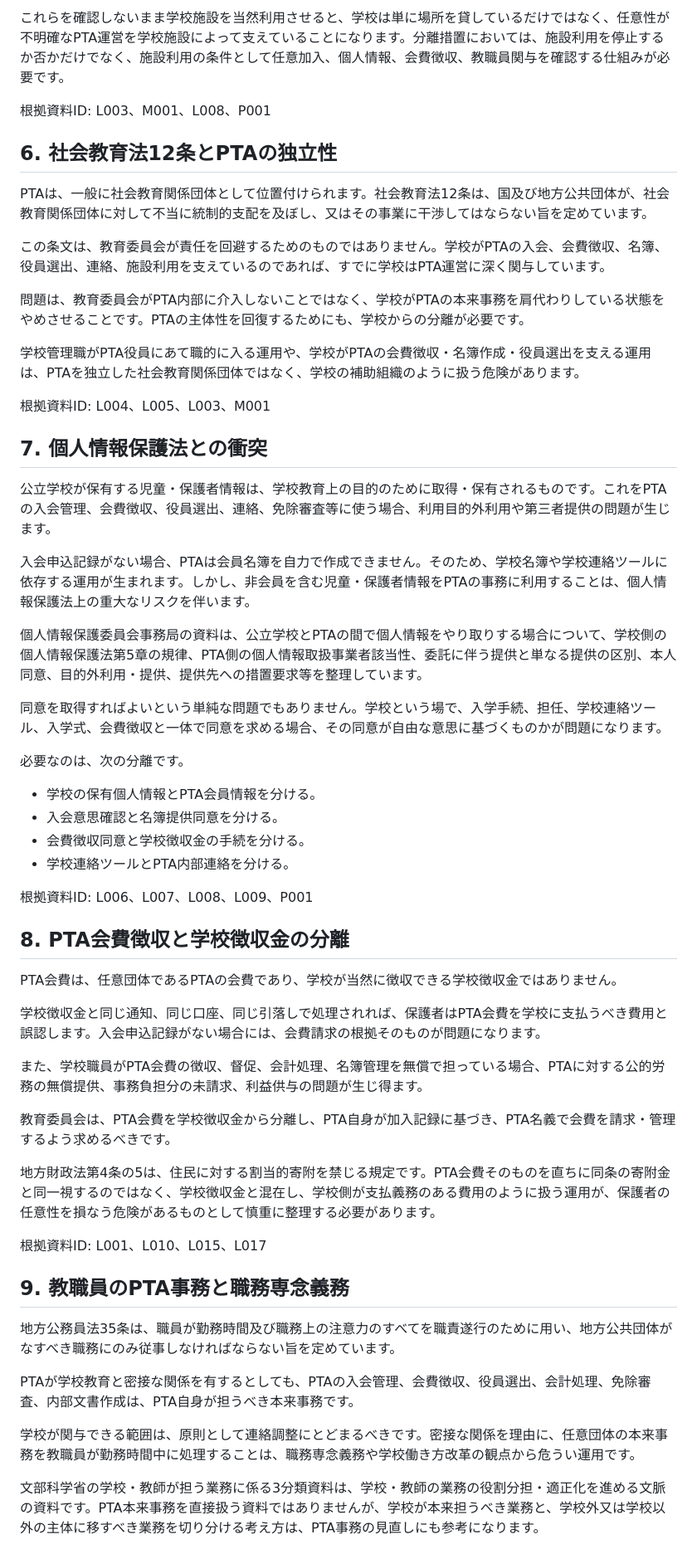
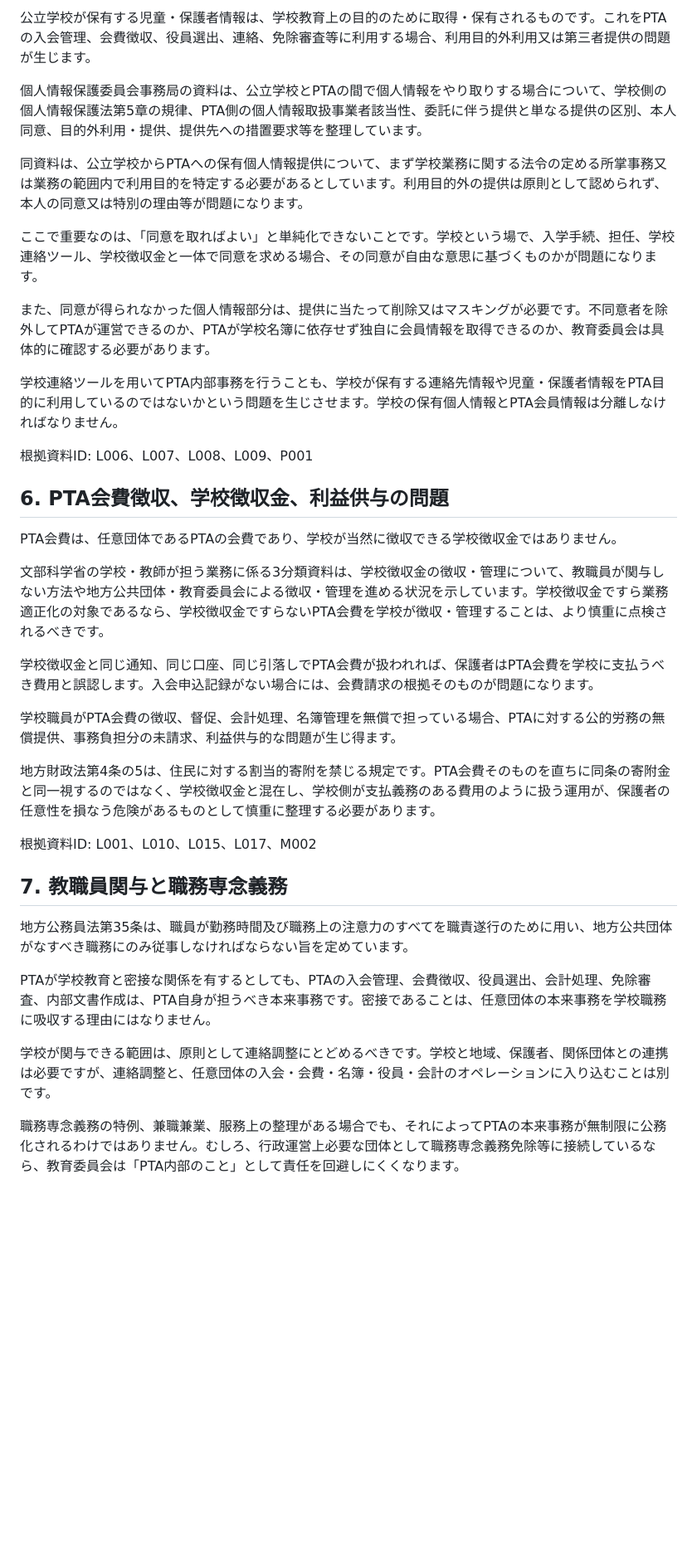
Before and after one commit to ptaorg/jp, a Markdown page: docs/guideline.md, the part around one of its changes. Shown at 83% size. Rendered like a GitHub page; blank space fills up the shorter version.

Commit message:
content: rebuild guideline with strict legal sequence

```diff
--- a/docs/guideline.md
+++ b/docs/guideline.md
@@ -91,59 +82,38 @@ PTAが任意加入を明確にせず、入会申込記録も確認できない
-これらを確認しないまま学校施設を当然利用させると、学校は単に場所を貸しているだけではなく、任意性が不明確なPTA運営を学校施設によって支えていることになります。分離措置においては、施設利用を停止するか否かだけでなく、施設利用の条件として任意加入、個人情報、会費徴収、教職員関与を確認する仕組みが必要です。
-
-根拠資料ID: L003、M001、L008、P001
-
-## 6. 社会教育法12条とPTAの独立性
-
-PTAは、一般に社会教育関係団体として位置付けられます。社会教育法12条は、国及び地方公共団体が、社会教育関係団体に対して不当に統制的支配を及ぼし、又はその事業に干渉してはならない旨を定めています。
-
-この条文は、教育委員会が責任を回避するためのものではありません。学校がPTAの入会、会費徴収、名簿、役員選出、連絡、施設利用を支えているのであれば、すでに学校はPTA運営に深く関与しています。
-
-問題は、教育委員会がPTA内部に介入しないことではなく、学校がPTAの本来事務を肩代わりしている状態をやめさせることです。PTAの主体性を回復するためにも、学校からの分離が必要です。
-
-学校管理職がPTA役員にあて職的に入る運用や、学校がPTAの会費徴収・名簿作成・役員選出を支える運用は、PTAを独立した社会教育関係団体ではなく、学校の補助組織のように扱う危険があります。
-
-根拠資料ID: L004、L005、L003、M001
-
-## 7. 個人情報保護法との衝突
-
-公立学校が保有する児童・保護者情報は、学校教育上の目的のために取得・保有されるものです。これをPTAの入会管理、会費徴収、役員選出、連絡、免除審査等に使う場合、利用目的外利用や第三者提供の問題が生じます。
-
-入会申込記録がない場合、PTAは会員名簿を自力で作成できません。そのため、学校名簿や学校連絡ツールに依存する運用が生まれます。しかし、非会員を含む児童・保護者情報をPTAの事務に利用することは、個人情報保護法上の重大なリスクを伴います。
+公立学校が保有する児童・保護者情報は、学校教育上の目的のために取得・保有されるものです。これをPTAの入会管理、会費徴収、役員選出、連絡、免除審査等に利用する場合、利用目的外利用又は第三者提供の問題が生じます。
 
 個人情報保護委員会事務局の資料は、公立学校とPTAの間で個人情報をやり取りする場合について、学校側の個人情報保護法第5章の規律、PTA側の個人情報取扱事業者該当性、委託に伴う提供と単なる提供の区別、本人同意、目的外利用・提供、提供先への措置要求等を整理しています。
 
-同意を取得すればよいという単純な問題でもありません。学校という場で、入学手続、担任、学校連絡ツール、入学式、会費徴収と一体で同意を求める場合、その同意が自由な意思に基づくものかが問題になります。
+同資料は、公立学校からPTAへの保有個人情報提供について、まず学校業務に関する法令の定める所掌事務又は業務の範囲内で利用目的を特定する必要があるとしています。利用目的外の提供は原則として認められず、本人の同意又は特別の理由等が問題になります。
 
-必要なのは、次の分離です。
+ここで重要なのは、「同意を取ればよい」と単純化できないことです。学校という場で、入学手続、担任、学校連絡ツール、学校徴収金と一体で同意を求める場合、その同意が自由な意思に基づくものかが問題になります。
 
-- 学校の保有個人情報とPTA会員情報を分ける。
-- 入会意思確認と名簿提供同意を分ける。
-- 会費徴収同意と学校徴収金の手続を分ける。
-- 学校連絡ツールとPTA内部連絡を分ける。
+また、同意が得られなかった個人情報部分は、提供に当たって削除又はマスキングが必要です。不同意者を除外してPTAが運営できるのか、PTAが学校名簿に依存せず独自に会員情報を取得できるのか、教育委員会は具体的に確認する必要があります。
+
+学校連絡ツールを用いてPTA内部事務を行うことも、学校が保有する連絡先情報や児童・保護者情報をPTA目的に利用しているのではないかという問題を生じさせます。学校の保有個人情報とPTA会員情報は分離しなければなりません。
 
 根拠資料ID: L006、L007、L008、L009、P001
 
-## 8. PTA会費徴収と学校徴収金の分離
+## 6. PTA会費徴収、学校徴収金、利益供与の問題
 
 PTA会費は、任意団体であるPTAの会費であり、学校が当然に徴収できる学校徴収金ではありません。
 
-学校徴収金と同じ通知、同じ口座、同じ引落しで処理されれば、保護者はPTA会費を学校に支払うべき費用と誤認します。入会申込記録がない場合には、会費請求の根拠そのものが問題になります。
+文部科学省の学校・教師が担う業務に係る3分類資料は、学校徴収金の徴収・管理について、教職員が関与しない方法や地方公共団体・教育委員会による徴収・管理を進める状況を示しています。学校徴収金ですら業務適正化の対象であるなら、学校徴収金ですらないPTA会費を学校が徴収・管理することは、より慎重に点検されるべきです。
 
-また、学校職員がPTA会費の徴収、督促、会計処理、名簿管理を無償で担っている場合、PTAに対する公的労務の無償提供、事務負担分の未請求、利益供与の問題が生じ得ます。
+学校徴収金と同じ通知、同じ口座、同じ引落しでPTA会費が扱われれば、保護者はPTA会費を学校に支払うべき費用と誤認します。入会申込記録がない場合には、会費請求の根拠そのものが問題になります。
 
-教育委員会は、PTA会費を学校徴収金から分離し、PTA自身が加入記録に基づき、PTA名義で会費を請求・管理するよう求めるべきです。
+学校職員がPTA会費の徴収、督促、会計処理、名簿管理を無償で担っている場合、PTAに対する公的労務の無償提供、事務負担分の未請求、利益供与的な問題が生じ得ます。
 
 地方財政法第4条の5は、住民に対する割当的寄附を禁じる規定です。PTA会費そのものを直ちに同条の寄附金と同一視するのではなく、学校徴収金と混在し、学校側が支払義務のある費用のように扱う運用が、保護者の任意性を損なう危険があるものとして慎重に整理する必要があります。
 
-根拠資料ID: L001、L010、L015、L017
+根拠資料ID: L001、L010、L015、L017、M002
 
-## 9. 教職員のPTA事務と職務専念義務
+## 7. 教職員関与と職務専念義務
 
-地方公務員法35条は、職員が勤務時間及び職務上の注意力のすべてを職責遂行のために用い、地方公共団体がなすべき職務にのみ従事しなければならない旨を定めています。
+地方公務員法第35条は、職員が勤務時間及び職務上の注意力のすべてを職責遂行のために用い、地方公共団体がなすべき職務にのみ従事しなければならない旨を定めています。
 
-PTAが学校教育と密接な関係を有するとしても、PTAの入会管理、会費徴収、役員選出、会計処理、免除審査、内部文書作成は、PTA自身が担うべき本来事務です。
+PTAが学校教育と密接な関係を有するとしても、PTAの入会管理、会費徴収、役員選出、会計処理、免除審査、内部文書作成は、PTA自身が担うべき本来事務です。密接であることは、任意団体の本来事務を学校職務に吸収する理由にはなりません。
 
-学校が関与できる範囲は、原則として連絡調整にとどまるべきです。密接な関係を理由に、任意団体の本来事務を教職員が勤務時間中に処理することは、職務専念義務や学校働き方改革の観点から危うい運用です。
+学校が関与できる範囲は、原則として連絡調整にとどめるべきです。学校と地域、保護者、関係団体との連携は必要ですが、連絡調整と、任意団体の入会・会費・名簿・役員・会計のオペレーションに入り込むことは別です。
 
-文部科学省の学校・教師が担う業務に係る3分類資料は、学校・教師の業務の役割分担・適正化を進める文脈の資料です。PTA本来事務を直接扱う資料ではありませんが、学校が本来担うべき業務と、学校外又は学校以外の主体に移すべき業務を切り分ける考え方は、PTA事務の見直しにも参考になります。
+職務専念義務の特例、兼職兼業、服務上の整理がある場合でも、それによってPTAの本来事務が無制限に公務化されるわけではありません。むしろ、行政運営上必要な団体として職務専念義務免除等に接続しているなら、教育委員会は「PTA内部のこと」として責任を回避しにくくなります。
 
```
Also changed, not shown: other parts of docs/guideline.md (+89 -81 lines).
